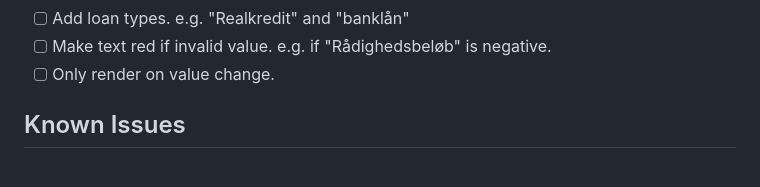
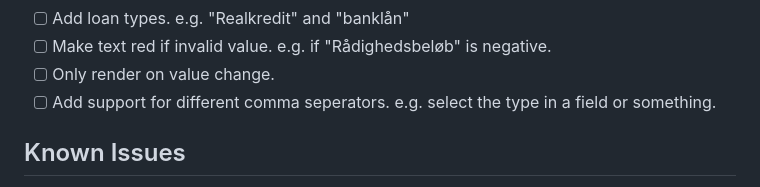
Before and after one commit to fjodborg/finhouse, a Markdown page: README.md, the part around the change. Rendered like a GitHub page.

```diff
--- a/README.md
+++ b/README.md
@@ -60,6 +60,7 @@ You can optionally specify the target for the binary, that way it speeds up the
 - [ ] Add loan types. e.g. "Realkredit" and "banklån"
 - [ ] Make text red if invalid value. e.g. if "Rådighedsbeløb" is negative.
 - [ ] Only render on value change.
+- [ ] Add support for different comma seperators. e.g. select the type in a field or something.
 
 ## Known Issues
 
```
